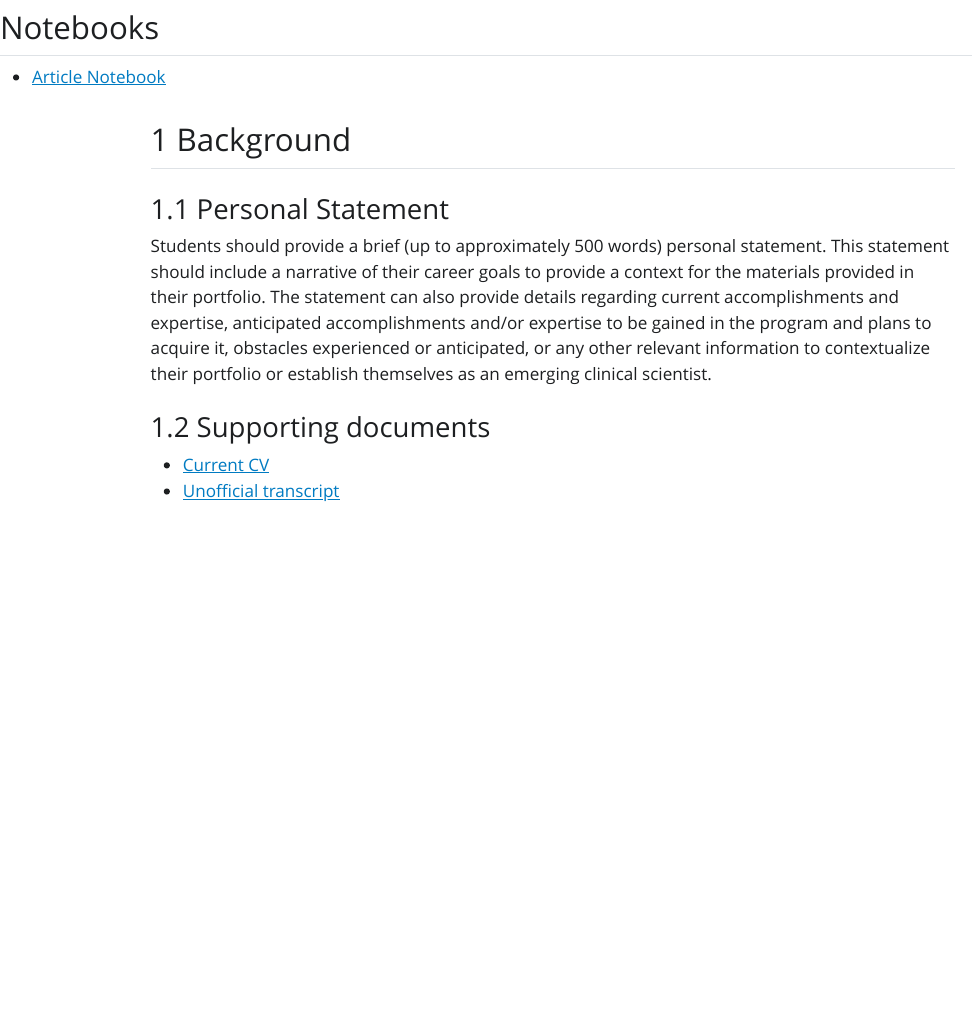
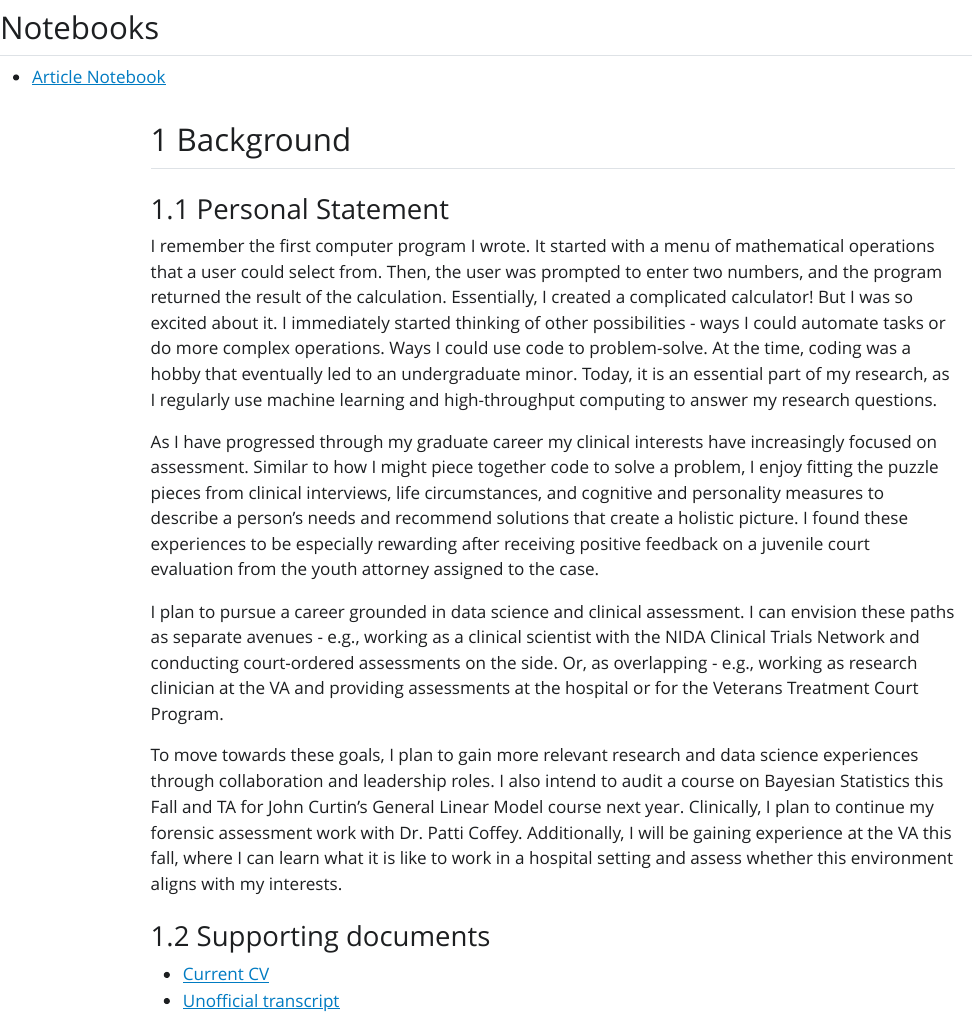
Before and after one commit to KendraPaquette/portfolio, a Quarto document (index.qmd): the page in a window 1100 px wide, from 610 px down. The pictures show the output file index.html that the author committed with the source, opened offline; Quarto's library style sheets are replaced by a plain one without menus.

Commit message:
Built site for gh-pages

```diff
--- a/index.qmd
+++ b/index.qmd
@@ -15,9 +15,13 @@ editor_options:
 
 ### Personal Statement
 
-Students should provide a brief (up to approximately 500 words) personal statement.  This statement should include a narrative of their career goals to provide a context for the materials provided in their portfolio.  The statement can also provide details regarding current accomplishments and expertise, anticipated accomplishments and/or expertise to be gained in the program and plans to acquire it, obstacles experienced or anticipated, or any other relevant information to contextualize their portfolio or establish themselves as an emerging clinical scientist.
+I remember the first computer program I wrote. It started with a menu of mathematical operations that a user could select from. Then, the user was prompted to enter two numbers, and the program returned the result of the calculation. Essentially, I created a complicated calculator! But I was so excited about it. I immediately started thinking of other possibilities - ways I could automate tasks or do more complex operations. Ways I could use code to problem-solve. At the time, coding was a hobby that eventually led to an undergraduate minor. Today, it is an essential part of my research, as I regularly use machine learning and high-throughput computing to answer my research questions.
 
+As I have progressed through my graduate career my clinical interests have increasingly focused on assessment. Similar to how I might piece together code to solve a problem, I enjoy fitting the puzzle pieces from clinical interviews, life circumstances, and cognitive and personality measures to describe a person's needs and recommend solutions that create a holistic picture. I found these experiences to be especially rewarding after receiving positive feedback on a juvenile court evaluation from the youth attorney assigned to the case.
 
+I plan to pursue a career grounded in data science and clinical assessment. I can envision these paths as separate avenues - e.g., working as a clinical scientist with the NIDA Clinical Trials Network and conducting court-ordered assessments on the side. Or, as overlapping - e.g., working as research clinician at the VA and providing assessments at the hospital or for the Veterans Treatment Court Program.
+
+To move towards these goals, I plan to gain more relevant research and data science experiences through collaboration and leadership roles. I also intend to audit a course on Bayesian Statistics this Fall and TA for John Curtin's General Linear Model course next year. Clinically, I plan to continue my forensic assessment work with Dr. Patti Coffey. Additionally, I will be gaining experience at the VA this fall, where I can learn what it is like to work in a hospital setting and assess whether this environment aligns with my interests.
 
 ### Supporting documents
 - [Current CV](https://arc.psych.wisc.edu/wp-content/uploads/sites/425/2020/08/Kendra_Wyant_CV.pdf)
```
Also changed, not shown: index-preview.html, index.html, index.pdf, 4 other files.
